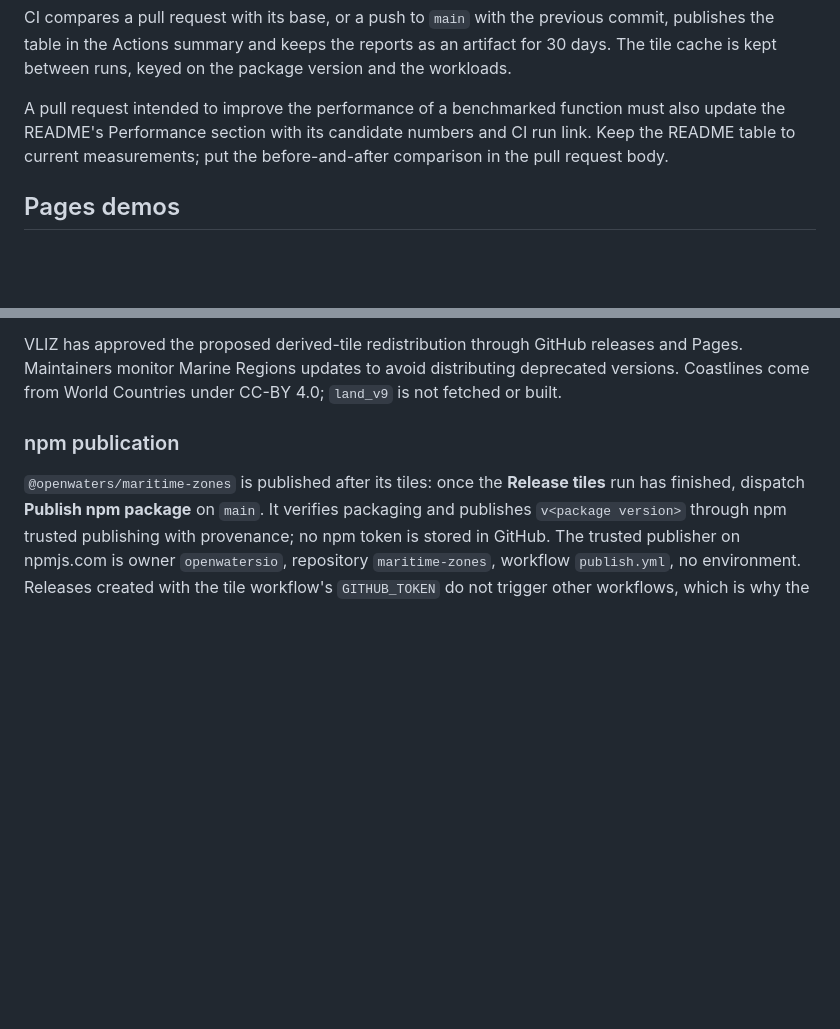
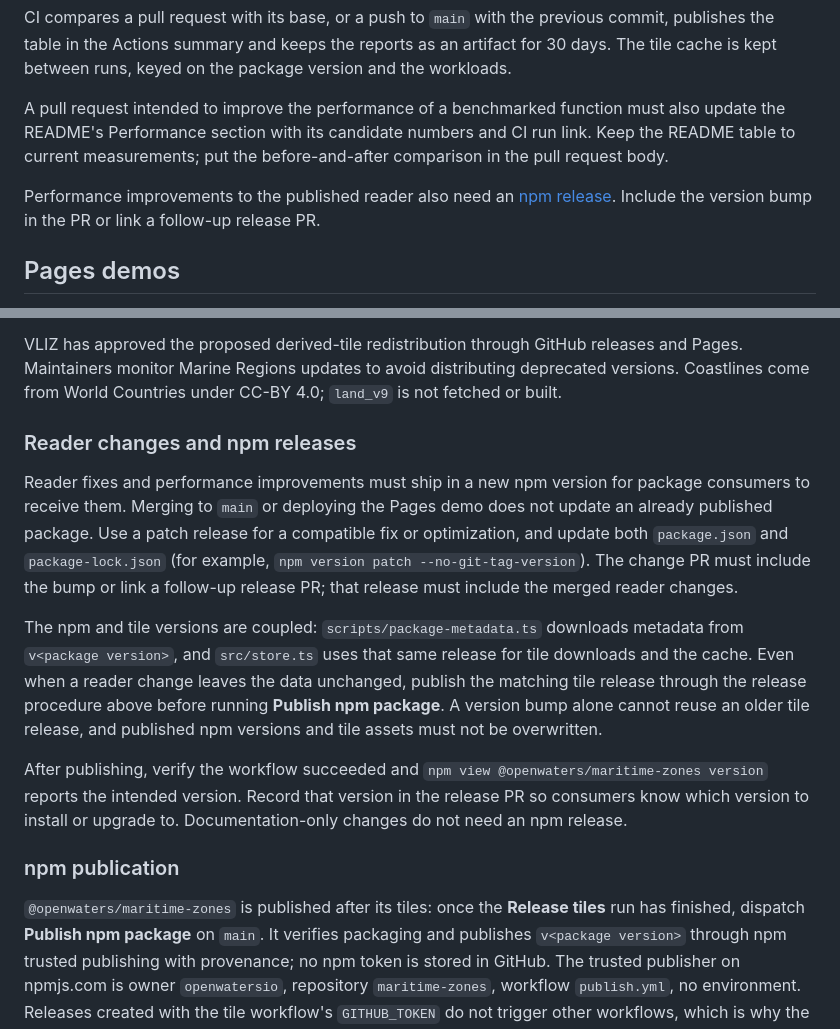
Before and after one commit to openwatersio/maritime-zones, a Markdown page: CONTRIBUTING.md, 2 parts joined by grey strips. Rendered like a GitHub page; blank space fills up the shorter version.

Commit message:
Require npm releases for reader improvements

```diff
--- a/CONTRIBUTING.md
+++ b/CONTRIBUTING.md
@@ -75,6 +75,8 @@ CI compares a pull request with its base, or a push to `main` with the previous
 
 A pull request intended to improve the performance of a benchmarked function must also update the README's Performance section with its candidate numbers and CI run link. Keep the README table to current measurements; put the before-and-after comparison in the pull request body.
 
+Performance improvements to the published reader also need an [npm release](#reader-changes-and-npm-releases). Include the version bump in the PR or link a follow-up release PR.
+
 ## Pages demos
 
 `demo/` contains the five map views, Browser and Node.js snippets, and the separate Canadian 3 NM example rule. `src/queries.ts` supplies the same geometry logic to the Node reader and browser range reader; regulations stay in the demo. Missing country rules, overlapping territory contexts and unknown distances do not produce a discharge decision. The example measures the coastline in the selected release and does not model legal baselines or the remaining conditions in section 96. Its attribution follows the selected release: OpenStreetMap for `v0.1.0`, World Countries for the `v0.2.0` build.
@@ -139,6 +141,14 @@ The npm package carries `zones.json` and `tiles.json` from the release it points
 
 VLIZ has approved the proposed derived-tile redistribution through GitHub releases and Pages. Maintainers monitor Marine Regions updates to avoid distributing deprecated versions. Coastlines come from World Countries under CC-BY 4.0; `land_v9` is not fetched or built.
 
+### Reader changes and npm releases
+
+Reader fixes and performance improvements must ship in a new npm version for package consumers to receive them. Merging to `main` or deploying the Pages demo does not update an already published package. Use a patch release for a compatible fix or optimization, and update both `package.json` and `package-lock.json` (for example, `npm version patch --no-git-tag-version`). The change PR must include the bump or link a follow-up release PR; that release must include the merged reader changes.
+
+The npm and tile versions are coupled: `scripts/package-metadata.ts` downloads metadata from `v<package version>`, and `src/store.ts` uses that same release for tile downloads and the cache. Even when a reader change leaves the data unchanged, publish the matching tile release through the release procedure above before running **Publish npm package**. A version bump alone cannot reuse an older tile release, and published npm versions and tile assets must not be overwritten.
+
+After publishing, verify the workflow succeeded and `npm view @openwaters/maritime-zones version` reports the intended version. Record that version in the release PR so consumers know which version to install or upgrade to. Documentation-only changes do not need an npm release.
+
 ### npm publication
 
 `@openwaters/maritime-zones` is published after its tiles: once the **Release tiles** run has finished, dispatch **Publish npm package** on `main`. It verifies packaging and publishes `v<package version>` through npm trusted publishing with provenance; no npm token is stored in GitHub. The trusted publisher on npmjs.com is owner `openwatersio`, repository `maritime-zones`, workflow `publish.yml`, no environment. Releases created with the tile workflow's `GITHUB_TOKEN` do not trigger other workflows, which is why the dispatch is explicit; a release published by a human triggers it at the release tag. Verify the workflow result and `npm view @openwaters/maritime-zones version` before reporting a publication complete.
```
